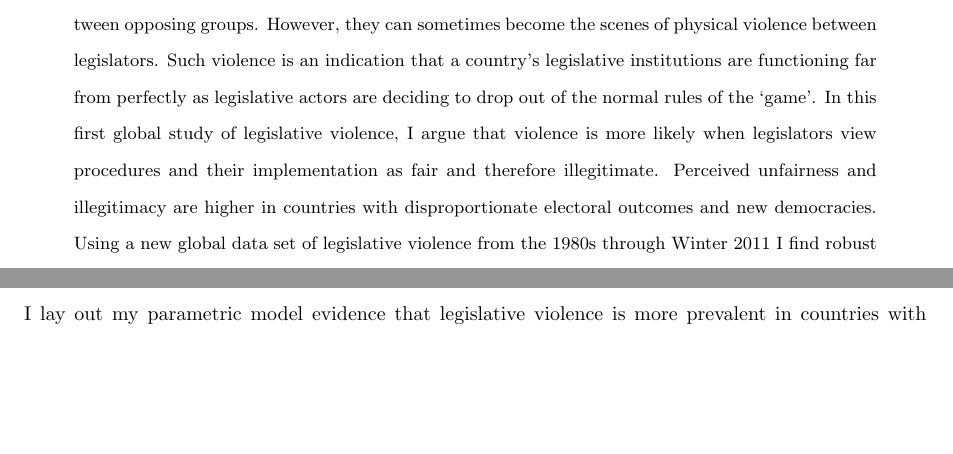
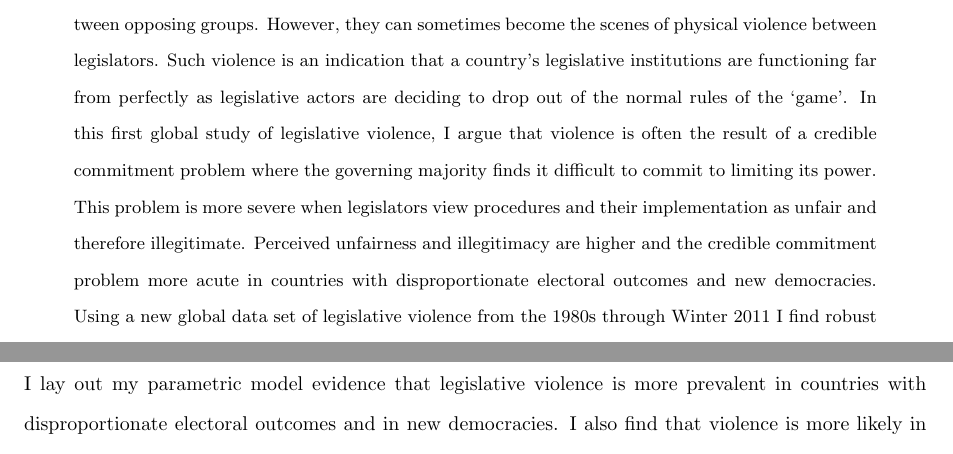
Before and after one commit to christophergandrud/LegislativeViolence, a LaTeX paper (PaperNamed/Leg_Violence_Gandrud.tex): two parts of pages 1 and 2 of 30 before the commit and two parts of pages 1 and 3 of 30 after it, joined at a grey line, cut so that both start at the same text, the shorter picture padded with empty space. Compiled offline with pdfLaTeX.

Commit message:
begin credible commitment reorientation

```diff
--- a/PaperNamed/Leg_Violence_Gandrud.tex
+++ b/PaperNamed/Leg_Violence_Gandrud.tex
@@ -94,7 +94,7 @@
 
 %%%%%%% Abstract %%%%%%%%%%%%%%%%%%%%%%%%%%%%%%%%%%%%%%%%%%%%
 \begin{abstract}
-Multi-party elected national legislatures should be venues for peacefully resolving conflicts between opposing groups. However, they can sometimes become the scenes of physical violence between legislators. Such violence is an indication that a country's legislative institutions are functioning far from perfectly as legislative actors are deciding to drop out of the normal rules of the `game'. In this first global study of legislative violence, I argue that violence is more likely when legislators view procedures and their implementation as fair and therefore illegitimate. Perceived unfairness and illegitimacy are higher in countries with disproportionate electoral outcomes and new democracies. Using a new global data set of legislative violence from the 1980s through Winter 2011 I find robust evidence for this argument.
+Multi-party elected national legislatures should be venues for peacefully resolving conflicts between opposing groups. However, they can sometimes become the scenes of physical violence between legislators. Such violence is an indication that a country's legislative institutions are functioning far from perfectly as legislative actors are deciding to drop out of the normal rules of the `game'. In this first global study of legislative violence, I argue that violence is often the result of a credible commitment problem where the governing majority finds it difficult to commit to limiting its power. This problem is more severe when legislators view procedures and their implementation as unfair and therefore illegitimate. Perceived unfairness and illegitimacy are higher and the credible commitment problem more acute in countries with disproportionate electoral outcomes and new democracies. Using a new global data set of legislative violence from the 1980s through Winter 2011 I find robust evidence for this argument.
 \end{abstract}
 
 
```
Also changed, not shown: PaperNamed/Leg_Violence_Gandrud.tex (2 more changed lines), 1 other file.
